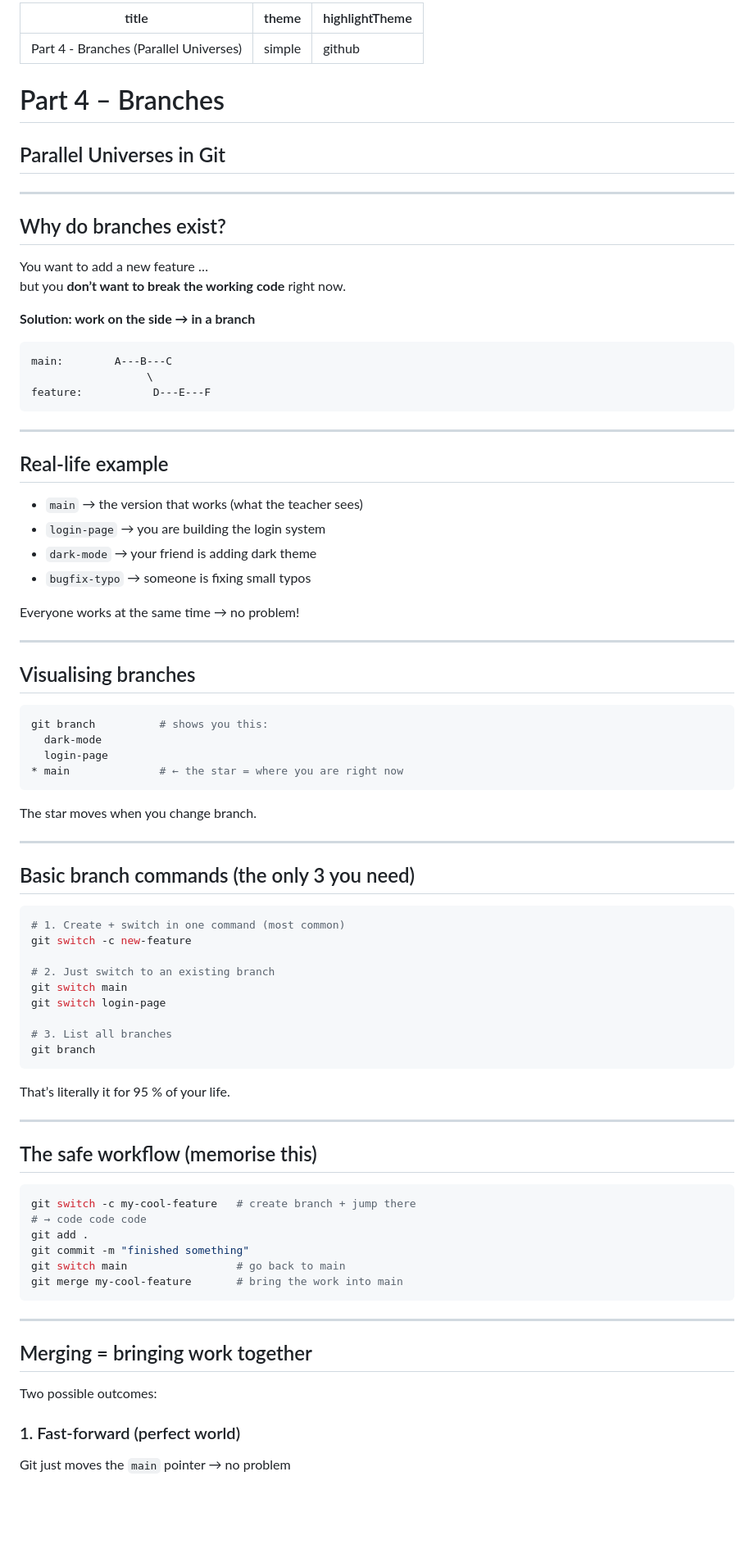
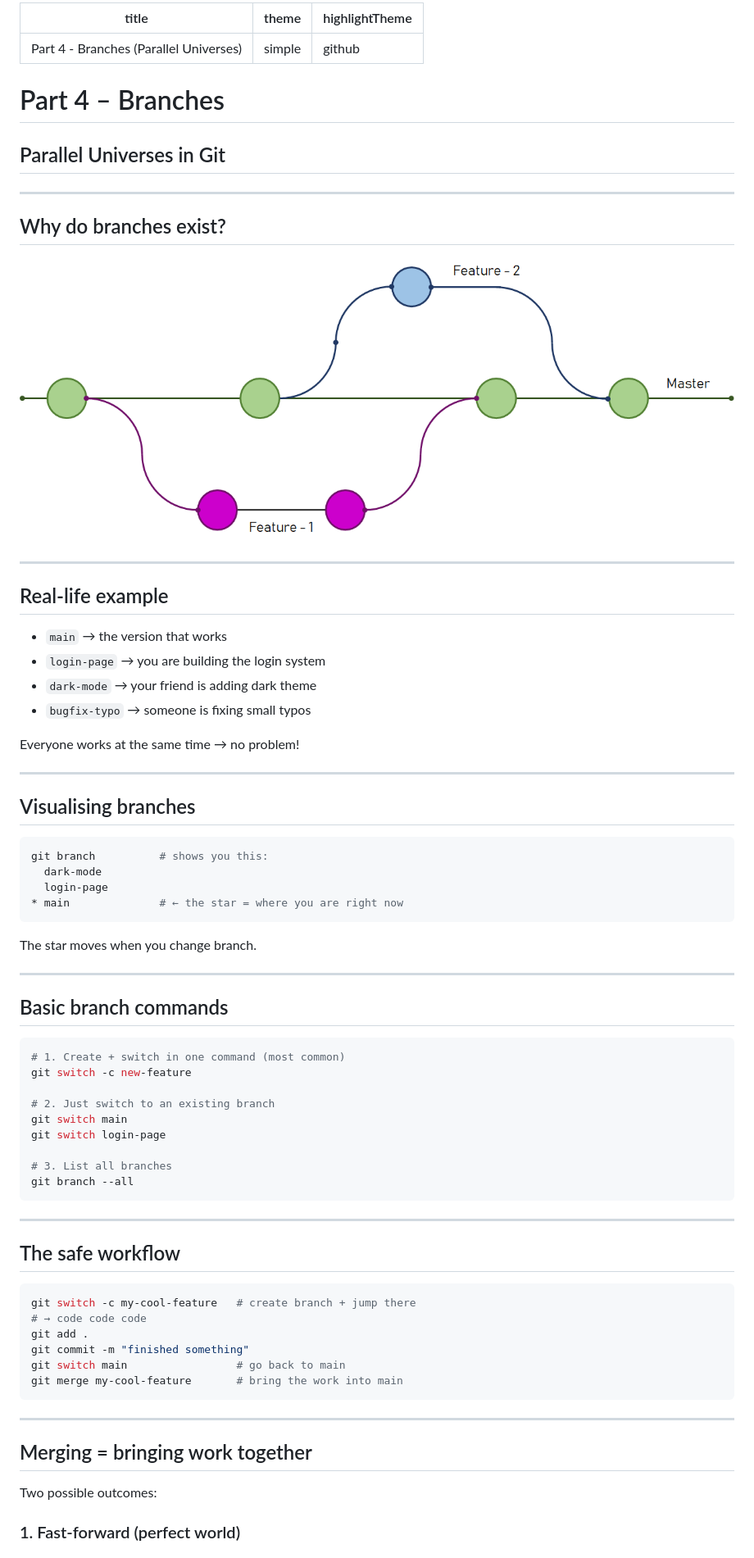
Before and after one commit to KnuxV/slides_cours_git, a Markdown page: Part 4 - Branches.md, the part around the change printed below. Shown: that part at 82% size. Drawn GitHub-style; pictures changed too: img/branch.png (added); blank space fills up the shorter version.

Commit message:
final enough part 4 on branches

````diff
--- a/Part 4 - Branches.md
+++ b/Part 4 - Branches.md
@@ -1,30 +1,27 @@
 ---
+
 title: Part 4 - Branches (Parallel Universes)
 theme: simple
 highlightTheme: github
 ---
 
+
 # Part 4 – Branches
 ## Parallel Universes in Git
 
 ---
+
+
 ## Why do branches exist?
 
-You want to add a new feature …
-but you **don’t want to break the working code** right now.
 
-**Solution: work on the side → in a branch**
-
-```
-main:        A---B---C
-                  \
-feature:           D---E---F
-```
+![branch_img](img/branch.png)
 
 ---
+
 ## Real-life example
 
-- `main` → the version that works (what the teacher sees)
+- `main` → the version that works
 - `login-page` → you are building the login system
 - `dark-mode` → your friend is adding dark theme
 - `bugfix-typo` → someone is fixing small typos
@@ -32,6 +29,7 @@ feature:           D---E---F
 Everyone works at the same time → no problem!
 
 ---
+
 ## Visualising branches
 
 ```bash
@@ -44,7 +42,8 @@ git branch          # shows you this:
 The star moves when you change branch.
 
 ---
-## Basic branch commands (the only 3 you need)
+
+## Basic branch commands
 
 ```bash
 # 1. Create + switch in one command (most common)
@@ -55,13 +54,13 @@ git switch main
 git switch login-page
 
 # 3. List all branches
-git branch
+git branch --all
 ```
 
-That’s literally it for 95 % of your life.
 
 ---
-## The safe workflow (memorise this)
+
+## The safe workflow
 
 ```bash
 git switch -c my-cool-feature   # create branch + jump there
@@ -73,10 +72,10 @@ git merge my-cool-feature       # bring the work into main
 ```
 
 ---
+
 ## Merging = bringing work together
 
 Two possible outcomes:
 
 ### 1. Fast-forward (perfect world)
-Git just moves the `main` pointer → no problem
 
````
Also changed, not shown: other parts of Part 4 - Branches.md (+19 -25 lines), Part 3 - Remote Repositories & Collaboration.md (+29 -39 lines), index.md (+1 -0 lines), img/branch1.png (added), 1 other file.
